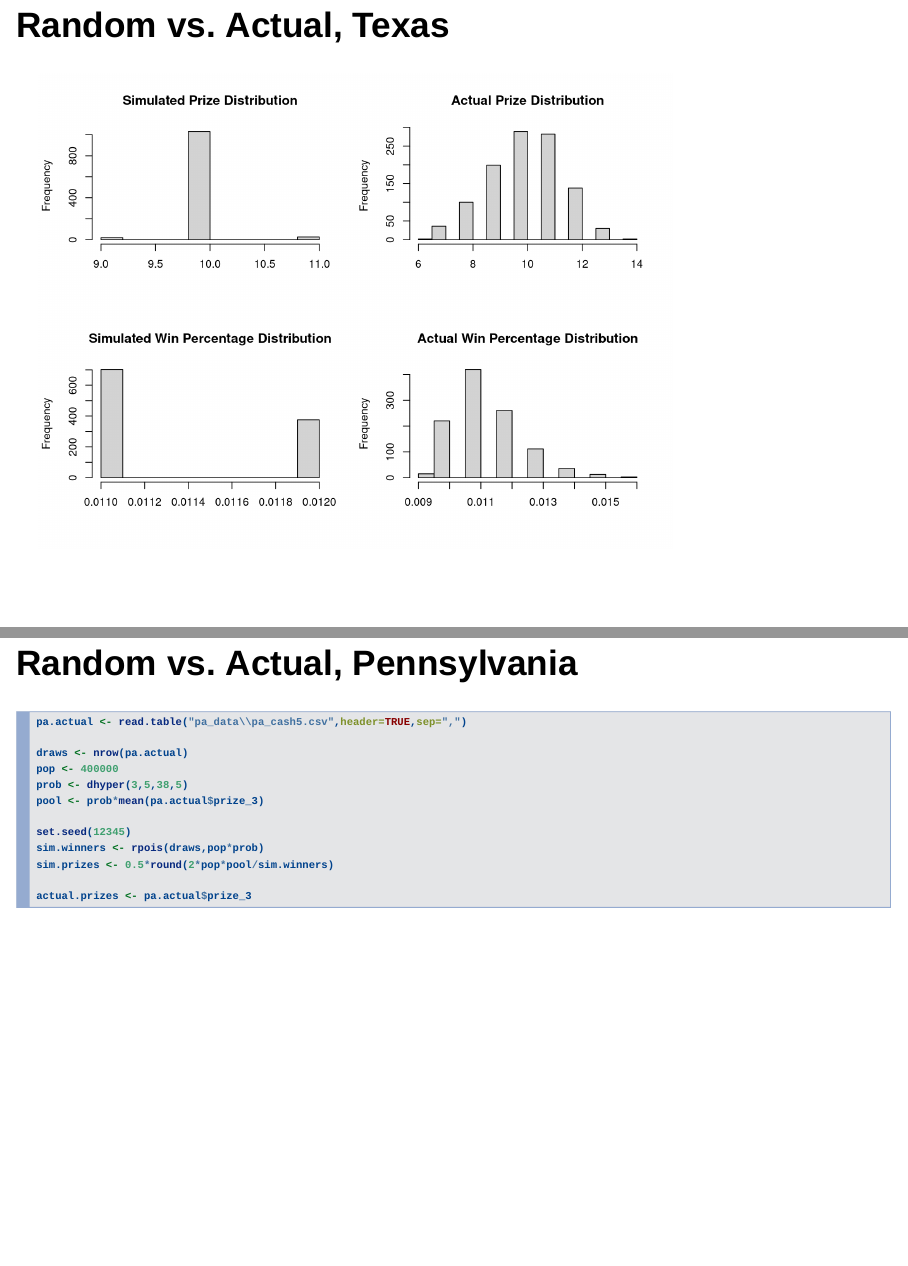
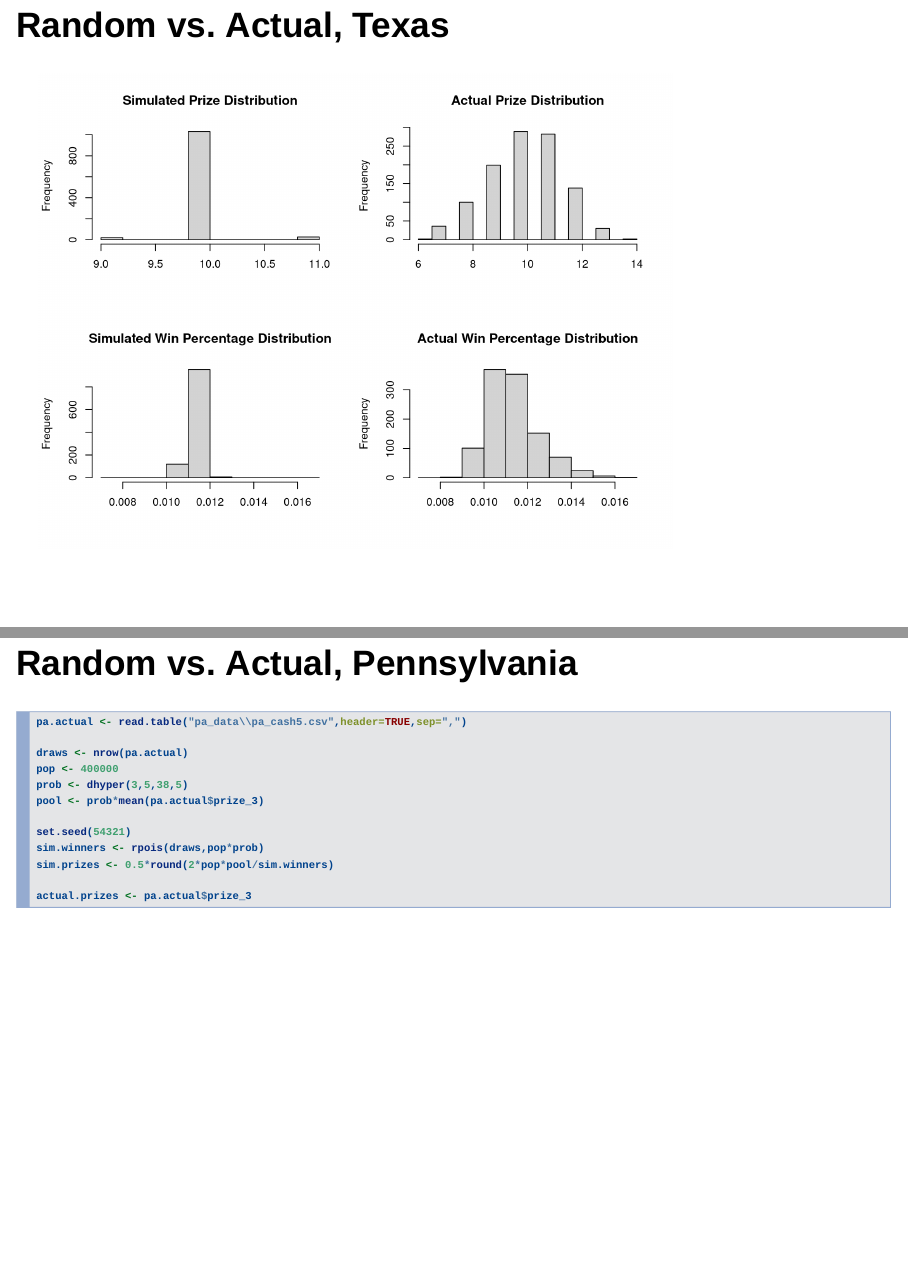
Before and after one commit to lotterdata/mis_presentation, an R Markdown document (main_pres.Rmd): pages 6 and 8 of 17, joined at a grey line. Rendered offline with R 4.5, knitr and Pandoc, with nearby package versions; drawn as Slidy slides in place of the format the file asks for.

Commit message:
Tidy simulation graphs

````diff
--- a/main_pres.Rmd
+++ b/main_pres.Rmd
@@ -2,7 +2,7 @@
 title: "How to Lose Less Money in the Lottery"
 author: "Stephen Penrice"
 date: "Friday, June 19, 2015"
-output: slidy_presentation
+output: ioslides_presentation
 ---
 
 
@@ -61,8 +61,10 @@ actual.pct.win  <- tx.actual$winners_3/tx.actual$sales
 par(mfrow=c(2,2))
 hist(sim.prizes,xlab="",main="Simulated Prize Distribution")
 hist(actual.prizes,xlab="",main="Actual Prize Distribution")
-hist(round(sim.pct.win,3),xlab="",main="Simulated Win Percentage Distribution")
-hist(round(actual.pct.win,3),xlab="",main="Actual Win Percentage Distribution")
+hist(round(sim.pct.win,4),xlab="",main="Simulated Win Percentage Distribution",
+     breaks = c(0.007,0.008,0.009,0.01,0.011,0.012,0.013,0.014,0.015,0.016,0.017))
+hist(round(actual.pct.win,4),xlab="",main="Actual Win Percentage Distribution",
+     breaks = c(0.007,0.008,0.009,0.01,0.011,0.012,0.013,0.014,0.015,0.016,0.017))
 
 rm(tx.actual)
 ```
@@ -78,7 +80,7 @@ pop <- 400000
 prob <- dhyper(3,5,38,5)
 pool <- prob*mean(pa.actual$prize_3)
 
-set.seed(12345)
+set.seed(54321)
 sim.winners <- rpois(draws,pop*prob)
 sim.prizes <- 0.5*round(2*pop*pool/sim.winners)
 
@@ -89,7 +91,8 @@ actual.prizes <- pa.actual$prize_3
 
 ```{r,echo=FALSE}
 par(mfrow=c(1,2))
-hist(sim.prizes,xlab="",main="Simulated Prize Distribution")
+hist(sim.prizes,xlab="",main="Simulated Prize Distribution", xaxt="n")
+axis(side = 1, at = c(11.0,11.5,12.0) )
 hist(actual.prizes,xlab="",main="Actual Prize Distribution")
 ```
 
````
Also changed, not shown: main_pres.html.
